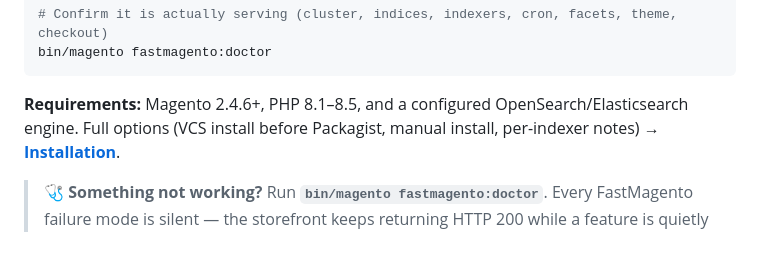
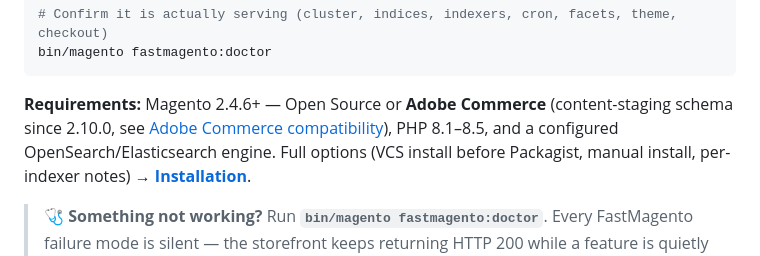
Before and after one commit to 5mehulhelp5/FastMagento, a Markdown page: README.md, the part around the change. Drawn GitHub-style.

Commit message:
docs: README/INSTALL — Adobe Commerce support in requirements and prerequisites [skip release]

````diff
--- a/README.md
+++ b/README.md
@@ -75,7 +75,8 @@ bin/magento indexer:reindex fastmagento_product fastmagento_category fastmagento
 bin/magento fastmagento:doctor
 ```
 
-**Requirements:** Magento 2.4.6+, PHP 8.1–8.5, and a configured OpenSearch/Elasticsearch engine.
+**Requirements:** Magento 2.4.6+ — Open Source or **Adobe Commerce** (content-staging schema since 2.10.0,
+see [Adobe Commerce compatibility](#adobe-commerce-ee-compatibility)), PHP 8.1–8.5, and a configured OpenSearch/Elasticsearch engine.
 Full options (VCS install before Packagist, manual install, per-indexer notes) → [**Installation**](#installation).
 
 > 🩺 **Something not working?** Run **`bin/magento fastmagento:doctor`**. Every FastMagento failure
````
Also changed, not shown: INSTALL.md (+6 -1 lines).
